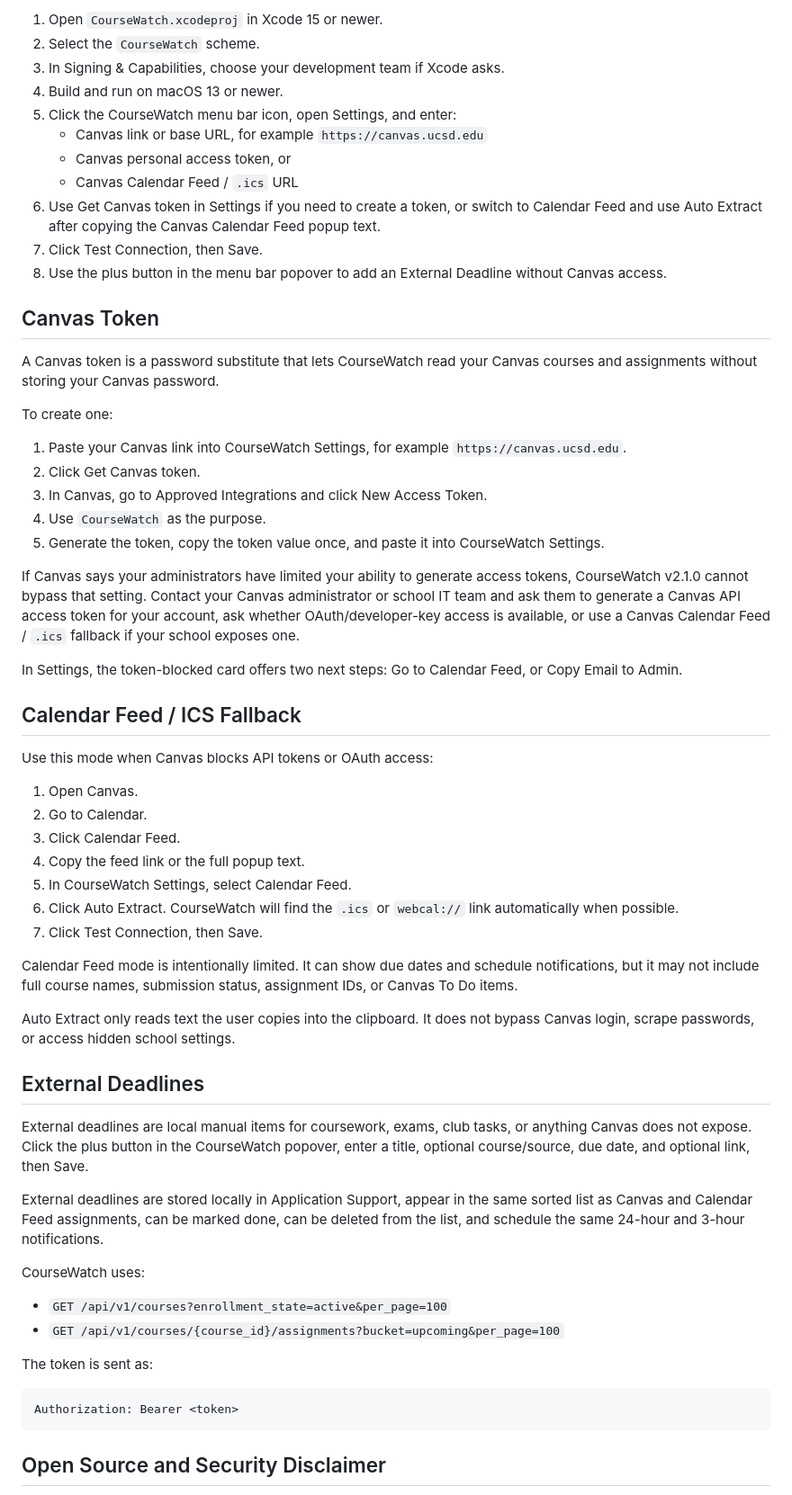
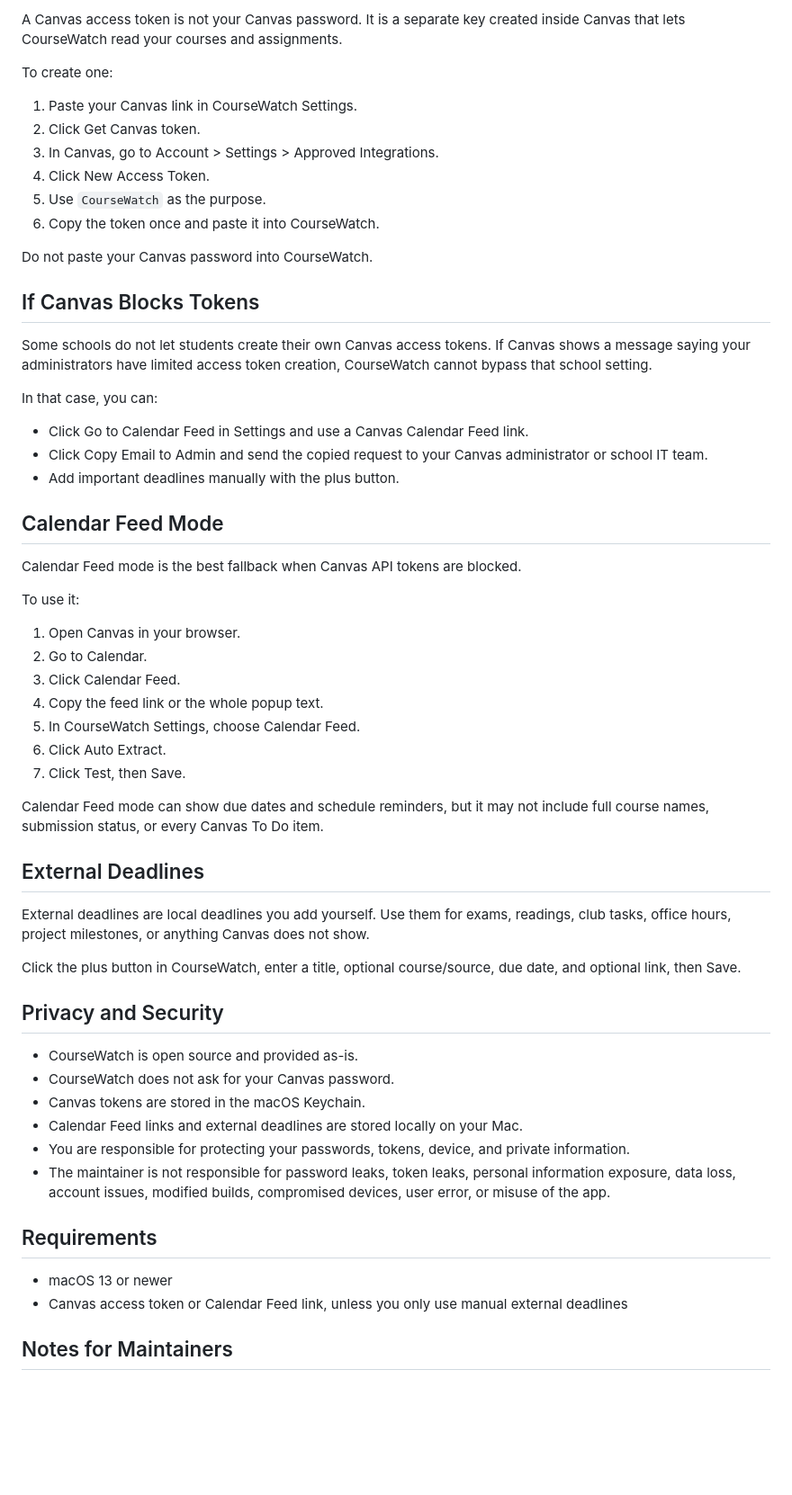
Before and after one commit to marksui/CourseWatch, a Markdown page: README.md, the part around one of its changes. Shown at 90% size. Drawn GitHub-style; blank space fills up the shorter version.

Commit message:
Split user README and maintainer notes

````diff
--- a/README.md
+++ b/README.md
@@ -68,63 +36,61 @@ CourseWatch/
-1. Open `CourseWatch.xcodeproj` in Xcode 15 or newer.
-2. Select the `CourseWatch` scheme.
-3. In Signing & Capabilities, choose your development team if Xcode asks.
-4. Build and run on macOS 13 or newer.
-5. Click the CourseWatch menu bar icon, open Settings, and enter:
-   - Canvas link or base URL, for example `https://canvas.ucsd.edu`
-   - Canvas personal access token, or
-   - Canvas Calendar Feed / `.ics` URL
-6. Use Get Canvas token in Settings if you need to create a token, or switch to Calendar Feed and use Auto Extract after copying the Canvas Calendar Feed popup text.
-7. Click Test Connection, then Save.
-8. Use the plus button in the menu bar popover to add an External Deadline without Canvas access.
-
-## Canvas Token
-
-A Canvas token is a password substitute that lets CourseWatch read your Canvas courses and assignments without storing your Canvas password.
+A Canvas access token is not your Canvas password. It is a separate key created inside Canvas that lets CourseWatch read your courses and assignments.
 
 To create one:
 
-1. Paste your Canvas link into CourseWatch Settings, for example `https://canvas.ucsd.edu`.
+1. Paste your Canvas link in CourseWatch Settings.
 2. Click Get Canvas token.
-3. In Canvas, go to Approved Integrations and click New Access Token.
-4. Use `CourseWatch` as the purpose.
-5. Generate the token, copy the token value once, and paste it into CourseWatch Settings.
+3. In Canvas, go to Account > Settings > Approved Integrations.
+4. Click New Access Token.
+5. Use `CourseWatch` as the purpose.
+6. Copy the token once and paste it into CourseWatch.
 
-If Canvas says your administrators have limited your ability to generate access tokens, CourseWatch v2.1.0 cannot bypass that setting. Contact your Canvas administrator or school IT team and ask them to generate a Canvas API access token for your account, ask whether OAuth/developer-key access is available, or use a Canvas Calendar Feed / `.ics` fallback if your school exposes one.
+Do not paste your Canvas password into CourseWatch.
 
-In Settings, the token-blocked card offers two next steps: Go to Calendar Feed, or Copy Email to Admin.
+## If Canvas Blocks Tokens
 
-## Calendar Feed / ICS Fallback
+Some schools do not let students create their own Canvas access tokens. If Canvas shows a message saying your administrators have limited access token creation, CourseWatch cannot bypass that school setting.
 
-Use this mode when Canvas blocks API tokens or OAuth access:
+In that case, you can:
 
-1. Open Canvas.
+- Click Go to Calendar Feed in Settings and use a Canvas Calendar Feed link.
+- Click Copy Email to Admin and send the copied request to your Canvas administrator or school IT team.
+- Add important deadlines manually with the plus button.
+
+## Calendar Feed Mode
+
+Calendar Feed mode is the best fallback when Canvas API tokens are blocked.
+
+To use it:
+
+1. Open Canvas in your browser.
 2. Go to Calendar.
 3. Click Calendar Feed.
-4. Copy the feed link or the full popup text.
-5. In CourseWatch Settings, select Calendar Feed.
-6. Click Auto Extract. CourseWatch will find the `.ics` or `webcal://` link automatically when possible.
-7. Click Test Connection, then Save.
+4. Copy the feed link or the whole popup text.
+5. In CourseWatch Settings, choose Calendar Feed.
+6. Click Auto Extract.
+7. Click Test, then Save.
 
-Calendar Feed mode is intentionally limited. It can show due dates and schedule notifications, but it may not include full course names, submission status, assignment IDs, or Canvas To Do items.
-
-Auto Extract only reads text the user copies into the clipboard. It does not bypass Canvas login, scrape passwords, or access hidden school settings.
+Calendar Feed mode can show due dates and schedule reminders, but it may not include full course names, submission status, or every Canvas To Do item.
 
 ## External Deadlines
 
-External deadlines are local manual items for coursework, exams, club tasks, or anything Canvas does not expose. Click the plus button in the CourseWatch popover, enter a title, optional course/source, due date, and optional link, then Save.
+External deadlines are local deadlines you add yourself. Use them for exams, readings, club tasks, office hours, project milestones, or anything Canvas does not show.
 
-External deadlines are stored locally in Application Support, appear in the same sorted list as Canvas and Calendar Feed assignments, can be marked done, can be deleted from the list, and schedule the same 24-hour and 3-hour notifications.
+Click the plus button in CourseWatch, enter a title, optional course/source, due date, and optional link, then Save.
 
-CourseWatch uses:
+## Privacy and Security
 
-- `GET /api/v1/courses?enrollment_state=active&per_page=100`
-- `GET /api/v1/courses/{course_id}/assignments?bucket=upcoming&per_page=100`
+- CourseWatch is open source and provided as-is.
+- CourseWatch does not ask for your Canvas password.
+- Canvas tokens are stored in the macOS Keychain.
+- Calendar Feed links and external deadlines are stored locally on your Mac.
+- You are responsible for protecting your passwords, tokens, device, and private information.
+- The maintainer is not responsible for password leaks, token leaks, personal information exposure, data loss, account issues, modified builds, compromised devices, user error, or misuse of the app.
 
-The token is sent as:
+## Requirements
 
-```http
-Authorization: Bearer <token>
-```
+- macOS 13 or newer
+- Canvas access token or Calendar Feed link, unless you only use manual external deadlines
 
-## Open Source and Security Disclaimer
+## Notes for Maintainers
 
````
Also changed, not shown: other parts of README.md (+24 -78 lines), NOTES.md (added, +152 -0 lines).
